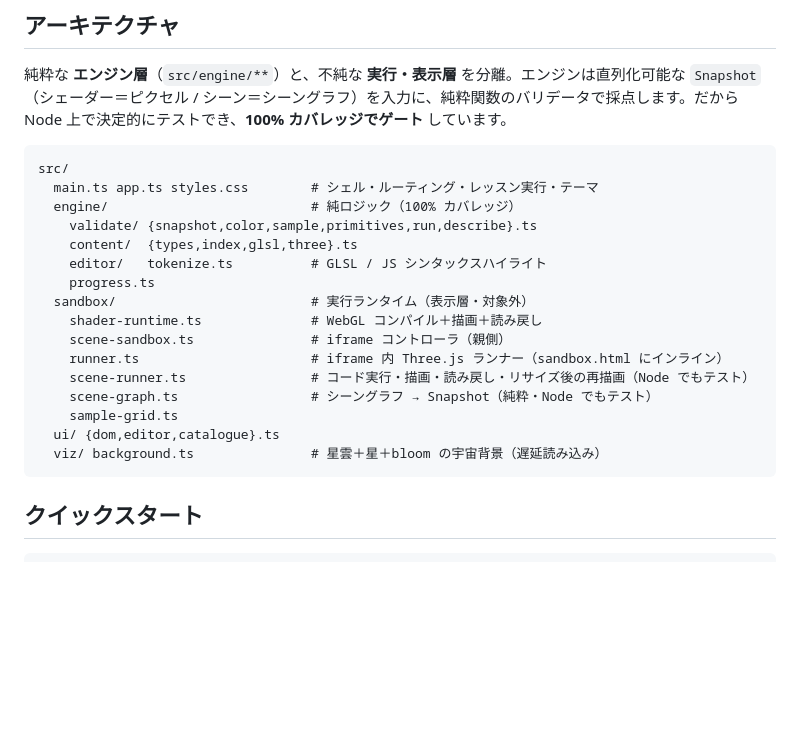
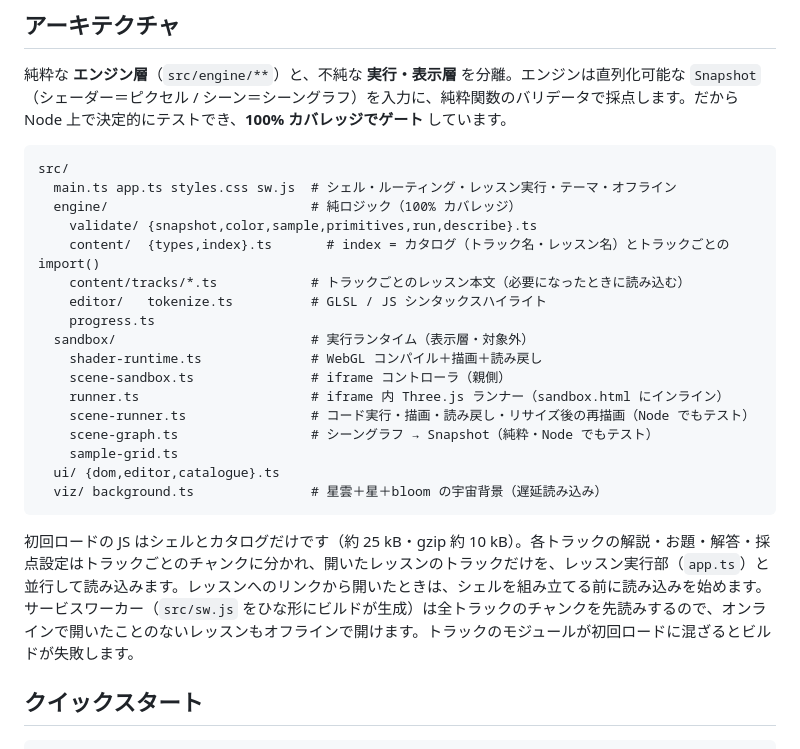
Before and after one commit to tktk7l9/glsl-atelier, a Markdown page: README.md, the part around the change. Drawn GitHub-style; blank space fills up the shorter version.

Commit message:
docs: describe the per-track lesson chunks
Co-Authored-By: Claude Opus 5.5 <noreply@anthropic.com>

````diff
--- a/README.md
+++ b/README.md
@@ -31,10 +31,11 @@
 
 ```
 src/
-  main.ts app.ts styles.css        # シェル・ルーティング・レッスン実行・テーマ
+  main.ts app.ts styles.css sw.js  # シェル・ルーティング・レッスン実行・テーマ・オフライン
   engine/                          # 純ロジック（100% カバレッジ）
     validate/ {snapshot,color,sample,primitives,run,describe}.ts
-    content/  {types,index,glsl,three}.ts
+    content/  {types,index}.ts       # index = カタログ（トラック名・レッスン名）とトラックごとの import()
+    content/tracks/*.ts            # トラックごとのレッスン本文（必要になったときに読み込む）
     editor/   tokenize.ts          # GLSL / JS シンタックスハイライト
     progress.ts
   sandbox/                         # 実行ランタイム（表示層・対象外）
@@ -47,6 +48,8 @@ src/
   ui/ {dom,editor,catalogue}.ts
   viz/ background.ts               # 星雲＋星＋bloom の宇宙背景（遅延読み込み）
 ```
+
+初回ロードの JS はシェルとカタログだけです（約 25 kB・gzip 約 10 kB）。各トラックの解説・お題・解答・採点設定はトラックごとのチャンクに分かれ、開いたレッスンのトラックだけを、レッスン実行部（`app.ts`）と並行して読み込みます。レッスンへのリンクから開いたときは、シェルを組み立てる前に読み込みを始めます。サービスワーカー（`src/sw.js` をひな形にビルドが生成）は全トラックのチャンクを先読みするので、オンラインで開いたことのないレッスンもオフラインで開けます。トラックのモジュールが初回ロードに混ざるとビルドが失敗します。
 
 ## クイックスタート
 
````
